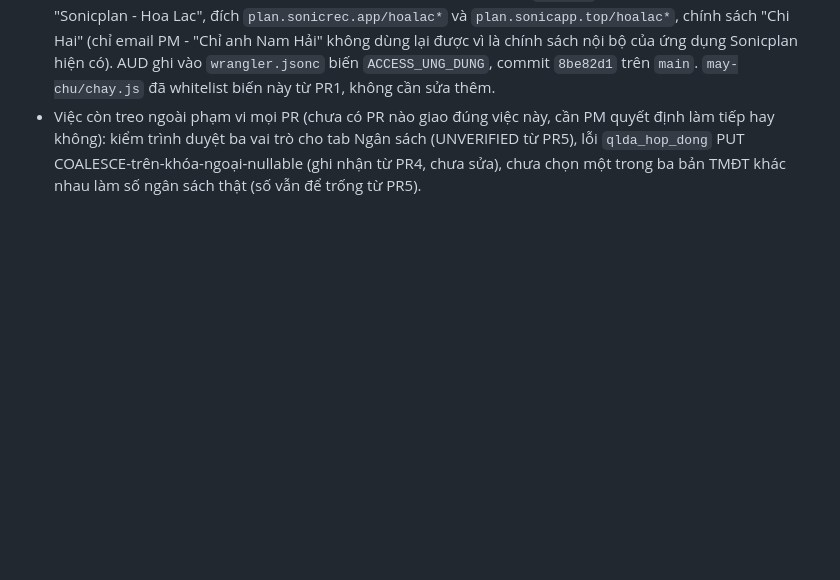
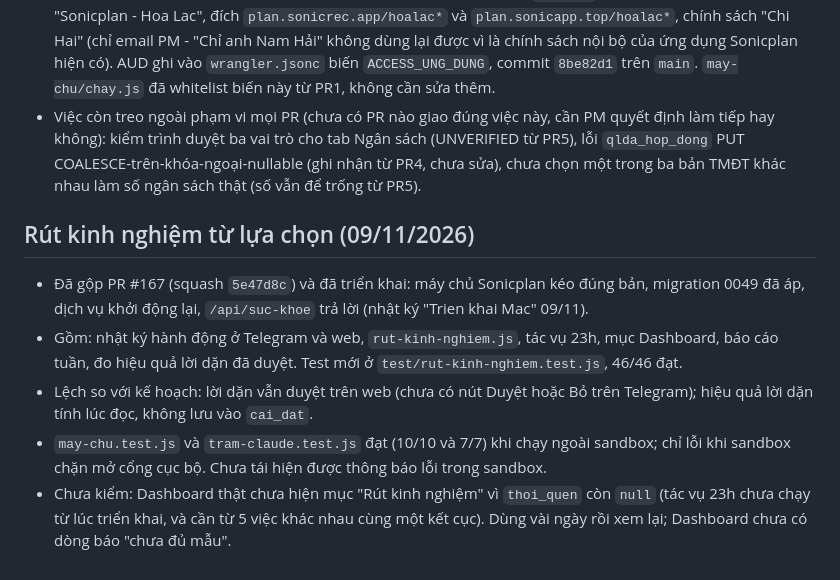
Before and after one commit to HaiTLU/sonicplan, a Markdown page: TIEN-DO.md, the part around the change. Rendered like a GitHub page; blank space fills up the shorter version.

Commit message:
Ghi tiến độ việc rút kinh nghiệm vào TIEN-DO.md (#169)
- Ghi PR #167 đã gộp và triển khai, migration 0049 đã áp.
- Ghi chỗ lệch kế hoạch, hai test chỉ lỗi trong sandbox, việc chưa kiểm.

Co-authored-by: Claude Sonnet 5.5 <noreply@anthropic.com>

```diff
--- a/TIEN-DO.md
+++ b/TIEN-DO.md
@@ -170,3 +170,11 @@ Cập nhật: 11/10/2026.
 - PR6 đã gộp. Đây là PR cuối trong kế hoạch 6 PR đã duyệt cho `/hoalac` - phân hệ xây dựng xong theo đúng kế hoạch gốc.
 - **27/10/2026: đã cấu hình Cloudflare Access Application riêng cho `/hoalac`.** Tạo ứng dụng self-hosted "Sonicplan - Hoa Lac", đích `plan.sonicrec.app/hoalac*` và `plan.sonicapp.top/hoalac*`, chính sách "Chi Hai" (chỉ email PM - "Chỉ anh Nam Hải" không dùng lại được vì là chính sách nội bộ của ứng dụng Sonicplan hiện có). AUD ghi vào `wrangler.jsonc` biến `ACCESS_UNG_DUNG`, commit `8be82d1` trên `main`. `may-chu/chay.js` đã whitelist biến này từ PR1, không cần sửa thêm.
 - Việc còn treo ngoài phạm vi mọi PR (chưa có PR nào giao đúng việc này, cần PM quyết định làm tiếp hay không): kiểm trình duyệt ba vai trò cho tab Ngân sách (UNVERIFIED từ PR5), lỗi `qlda_hop_dong` PUT COALESCE-trên-khóa-ngoại-nullable (ghi nhận từ PR4, chưa sửa), chưa chọn một trong ba bản TMĐT khác nhau làm số ngân sách thật (số vẫn để trống từ PR5).
+
+## Rút kinh nghiệm từ lựa chọn (09/11/2026)
+
+- Đã gộp PR #167 (squash `5e47d8c`) và đã triển khai: máy chủ Sonicplan kéo đúng bản, migration 0049 đã áp, dịch vụ khởi động lại, `/api/suc-khoe` trả lời (nhật ký "Trien khai Mac" 09/11).
+- Gồm: nhật ký hành động ở Telegram và web, `rut-kinh-nghiem.js`, tác vụ 23h, mục Dashboard, báo cáo tuần, đo hiệu quả lời dặn đã duyệt. Test mới ở `test/rut-kinh-nghiem.test.js`, 46/46 đạt.
+- Lệch so với kế hoạch: lời dặn vẫn duyệt trên web (chưa có nút Duyệt hoặc Bỏ trên Telegram); hiệu quả lời dặn tính lúc đọc, không lưu vào `cai_dat`.
+- `may-chu.test.js` và `tram-claude.test.js` đạt (10/10 và 7/7) khi chạy ngoài sandbox; chỉ lỗi khi sandbox chặn mở cổng cục bộ. Chưa tái hiện được thông báo lỗi trong sandbox.
+- Chưa kiểm: Dashboard thật chưa hiện mục "Rút kinh nghiệm" vì `thoi_quen` còn `null` (tác vụ 23h chưa chạy từ lúc triển khai, và cần từ 5 việc khác nhau cùng một kết cục). Dùng vài ngày rồi xem lại; Dashboard chưa có dòng báo "chưa đủ mẫu".
```
